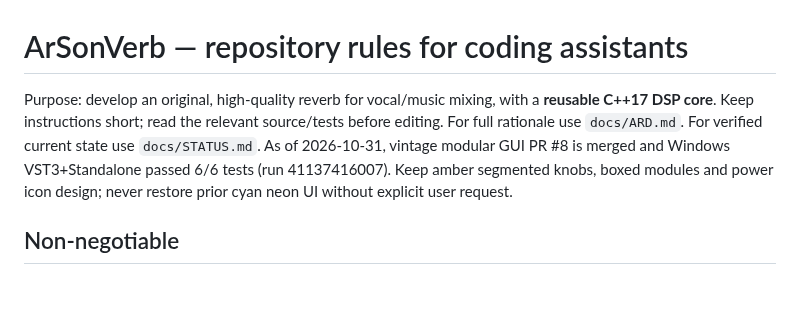
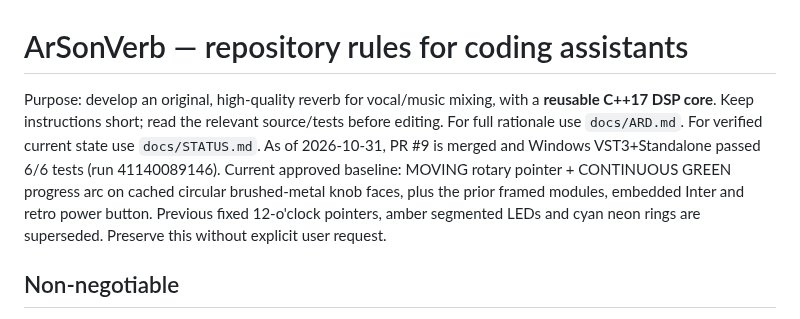
Before and after one commit to masarray/arsonverb, a Markdown page: AGENTS.md, the part around the change. GitHub-like rendering; blank space fills up the shorter version.

```diff
--- a/AGENTS.md
+++ b/AGENTS.md
@@ -1,6 +1,6 @@
 # ArSonVerb — repository rules for coding assistants
 
-Purpose: develop an original, high-quality reverb for vocal/music mixing, with a **reusable C++17 DSP core**. Keep instructions short; read the relevant source/tests before editing. For full rationale use `docs/ARD.md`. For verified current state use `docs/STATUS.md`. As of 2026-10-31, vintage modular GUI PR #8 is merged and Windows VST3+Standalone passed 6/6 tests (run 41137416007). Keep amber segmented knobs, boxed modules and power icon design; never restore prior cyan neon UI without explicit user request.
+Purpose: develop an original, high-quality reverb for vocal/music mixing, with a **reusable C++17 DSP core**. Keep instructions short; read the relevant source/tests before editing. For full rationale use `docs/ARD.md`. For verified current state use `docs/STATUS.md`. As of 2026-10-31, PR #9 is merged and Windows VST3+Standalone passed 6/6 tests (run 41140089146). Current approved baseline: MOVING rotary pointer + CONTINUOUS GREEN progress arc on cached circular brushed-metal knob faces, plus the prior framed modules, embedded Inter and retro power button. Previous fixed 12-o'clock pointers, amber segmented LEDs and cyan neon rings are superseded. Preserve this without explicit user request.
 
 ## Non-negotiable
 
```
Also changed, not shown: docs/GUI_DESIGN.md (+2 -0 lines), docs/STATUS.md (+11 -0 lines).
